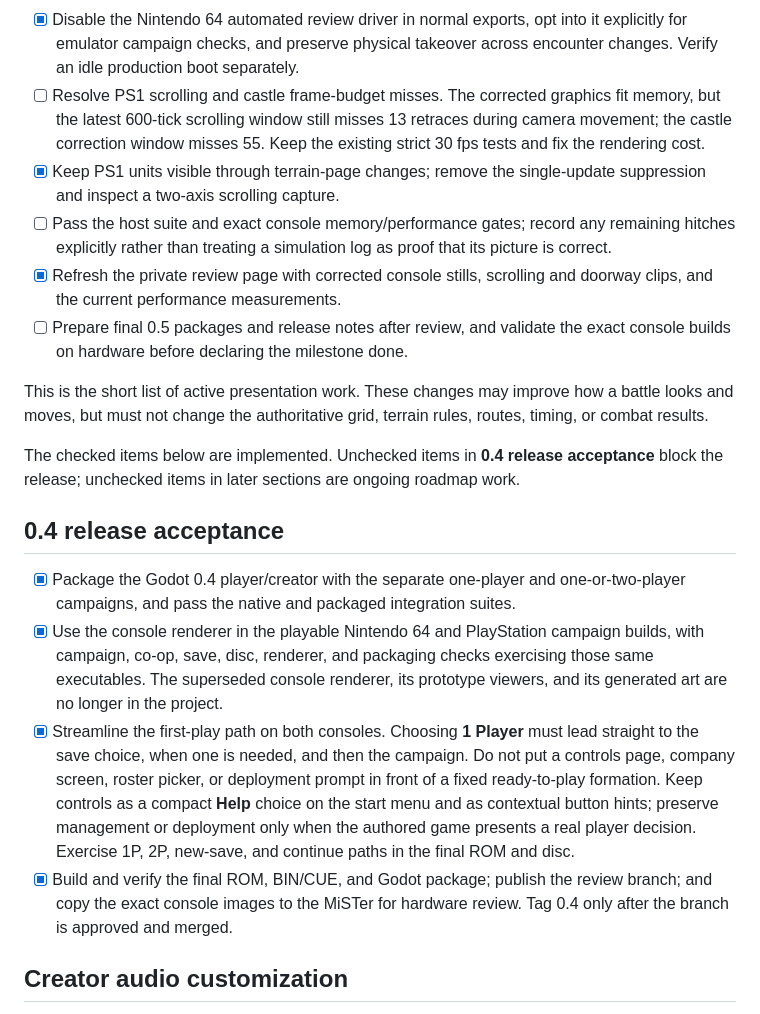
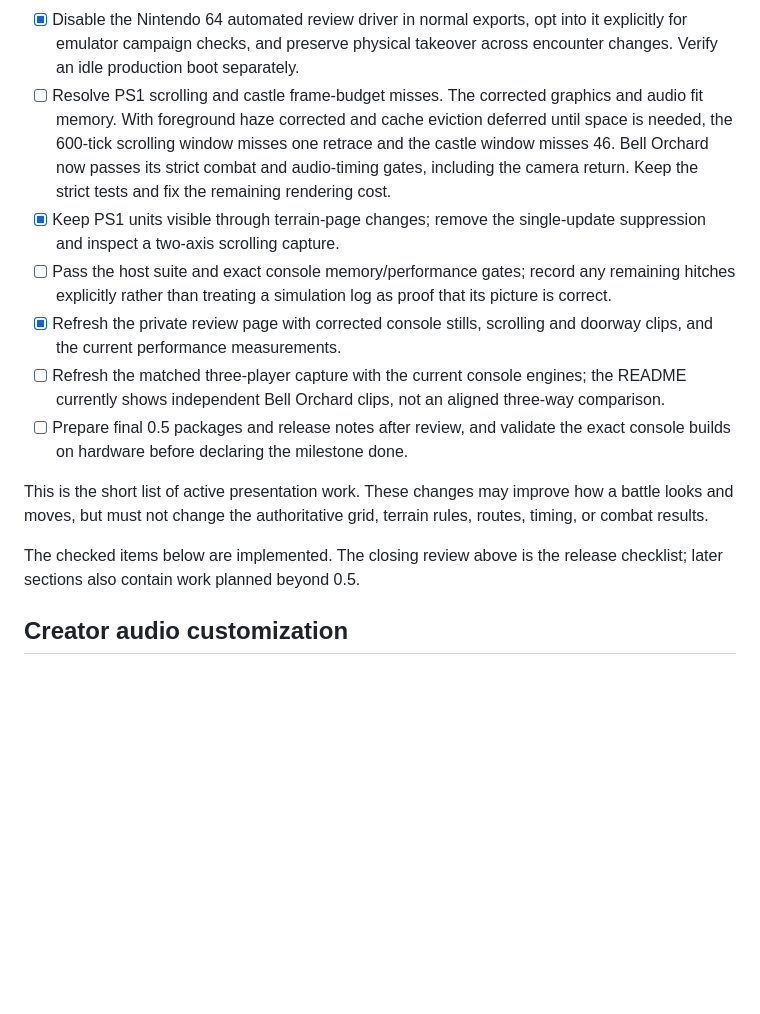
Before and after one commit to lfelipe/grandleon, a Markdown page: TODO.md, the part around the change. GitHub-like rendering; blank space fills up the shorter version.

```diff
--- a/TODO.md
+++ b/TODO.md
@@ -15,9 +15,11 @@
   opt into it explicitly for emulator campaign checks, and preserve physical
   takeover across encounter changes. Verify an idle production boot separately.
 - [ ] Resolve PS1 scrolling and castle frame-budget misses. The corrected
-  graphics fit memory, but the latest 600-tick scrolling window still misses
-  13 retraces during camera movement; the castle correction window misses 55.
-  Keep the existing strict 30 fps tests and fix the rendering cost.
+  graphics and audio fit memory. With foreground haze corrected and cache
+  eviction deferred until space is needed, the 600-tick scrolling window misses
+  one retrace and the castle window misses 46. Bell Orchard now passes its
+  strict combat and audio-timing gates, including the camera return. Keep the
+  strict tests and fix the remaining rendering cost.
 - [x] Keep PS1 units visible through terrain-page changes; remove the
   single-update suppression and inspect a two-axis scrolling capture.
 - [ ] Pass the host suite and exact console memory/performance gates; record
@@ -25,6 +27,9 @@
   proof that its picture is correct.
 - [x] Refresh the private review page with corrected console stills, scrolling
   and doorway clips, and the current performance measurements.
+- [ ] Refresh the matched three-player capture with the current console engines;
+  the README currently shows independent Bell Orchard clips, not an aligned
+  three-way comparison.
 - [ ] Prepare final 0.5 packages and release notes after review, and validate
   the exact console builds on hardware before declaring the milestone done.
 
@@ -32,30 +37,8 @@ This is the short list of active presentation work. These changes may improve
 how a battle looks and moves, but must not change the authoritative grid,
 terrain rules, routes, timing, or combat results.
 
-The checked items below are implemented. Unchecked items in **0.4 release
-acceptance** block the release; unchecked items in later sections are ongoing
-roadmap work.
-
-## 0.4 release acceptance
-
-- [x] Package the Godot 0.4 player/creator with the separate one-player and
-  one-or-two-player campaigns, and pass the native and packaged integration
-  suites.
-- [x] Use the console renderer in the playable Nintendo 64 and PlayStation
-  campaign builds, with campaign, co-op, save, disc, renderer, and packaging
-  checks exercising those same executables. The superseded console renderer,
-  its prototype viewers, and its generated art are no longer in the project.
-- [x] Streamline the first-play path on both consoles. Choosing **1 Player**
-  must lead straight to the save choice, when one is needed, and then the
-  campaign. Do not put a controls page, company screen, roster picker, or
-  deployment prompt in front of a fixed ready-to-play formation. Keep controls
-  as a compact **Help** choice on the start menu and as contextual button hints;
-  preserve management or deployment only when the authored game presents a
-  real player decision. Exercise 1P, 2P, new-save, and continue paths in the
-  final ROM and disc.
-- [x] Build and verify the final ROM, BIN/CUE, and Godot package; publish the
-  review branch; and copy the exact console images to the MiSTer for hardware
-  review. Tag 0.4 only after the branch is approved and merged.
+The checked items below are implemented. The closing review above is the
+release checklist; later sections also contain work planned beyond 0.5.
 
 ## Creator audio customization
 
```
Also changed, not shown: README.md (+8 -6 lines), docs/screenshots/README.md (+10 -15 lines), docs/screenshots/playstation-console-renderer.gif, 6 other files.
